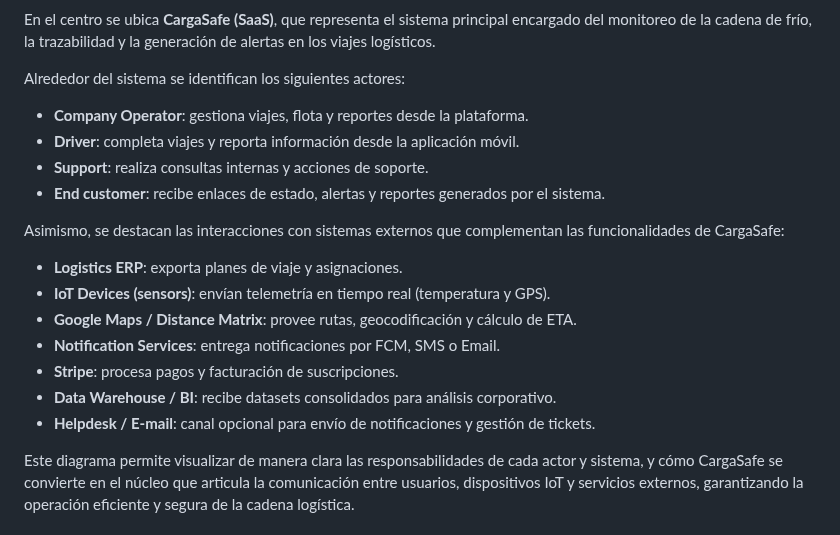
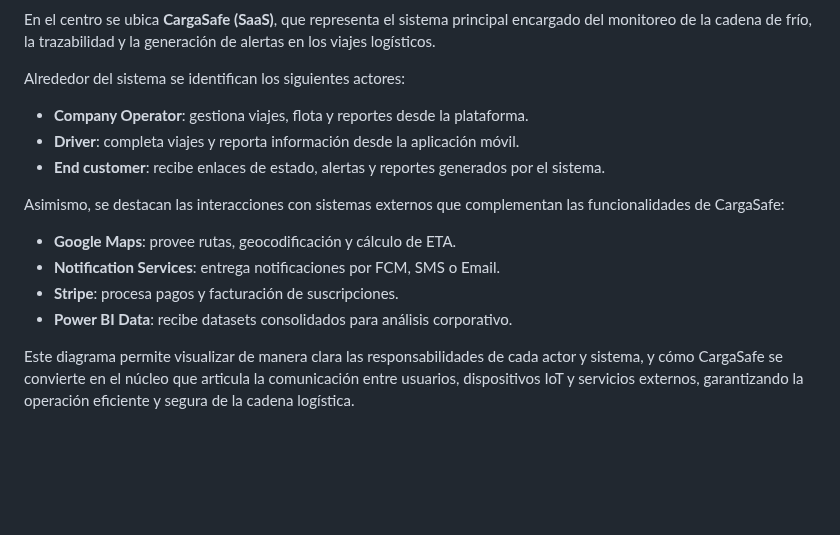
Before and after one commit to Los-Parkers-IoT/LosParkers-report, a Markdown page: README.md, the part around the change. Drawn GitHub-style; blank space fills up the shorter version.

Commit message:
docs: Update context diagram information.md

```diff
--- a/README.md
+++ b/README.md
@@ -280,18 +280,14 @@ Alrededor del sistema se identifican los siguientes actores:
 
 - **Company Operator**: gestiona viajes, flota y reportes desde la plataforma.
 - **Driver**: completa viajes y reporta información desde la aplicación móvil.
-- **Support**: realiza consultas internas y acciones de soporte.
 - **End customer**: recibe enlaces de estado, alertas y reportes generados por el sistema.
 
 Asimismo, se destacan las interacciones con sistemas externos que complementan las funcionalidades de CargaSafe:
 
-- **Logistics ERP**: exporta planes de viaje y asignaciones.
-- **IoT Devices (sensors)**: envían telemetría en tiempo real (temperatura y GPS).
-- **Google Maps / Distance Matrix**: provee rutas, geocodificación y cálculo de ETA.
+- **Google Maps**: provee rutas, geocodificación y cálculo de ETA.
 - **Notification Services**: entrega notificaciones por FCM, SMS o Email.
 - **Stripe**: procesa pagos y facturación de suscripciones.
-- **Data Warehouse / BI**: recibe datasets consolidados para análisis corporativo.
-- **Helpdesk / E-mail**: canal opcional para envío de notificaciones y gestión de tickets.
+- **Power BI Data**: recibe datasets consolidados para análisis corporativo.
 
 Este diagrama permite visualizar de manera clara las responsabilidades de cada actor y sistema, y cómo CargaSafe se convierte en el núcleo que articula la comunicación entre usuarios, dispositivos IoT y servicios externos, garantizando la operación eficiente y segura de la cadena logística.
 
```
